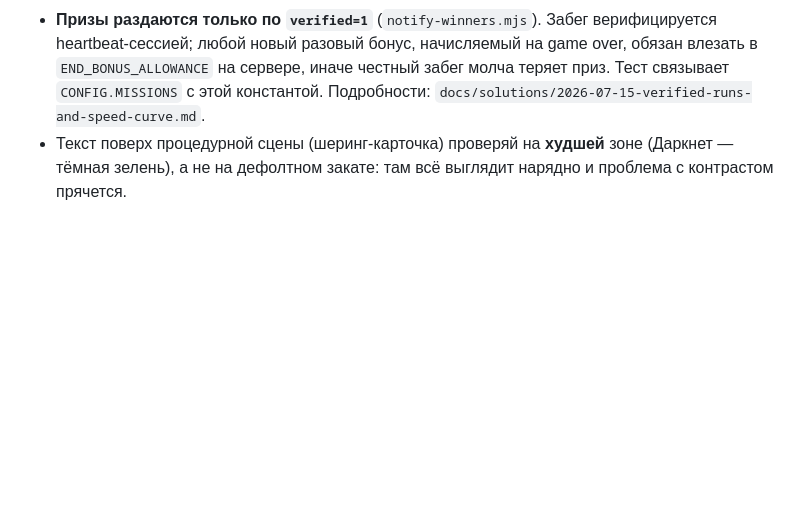
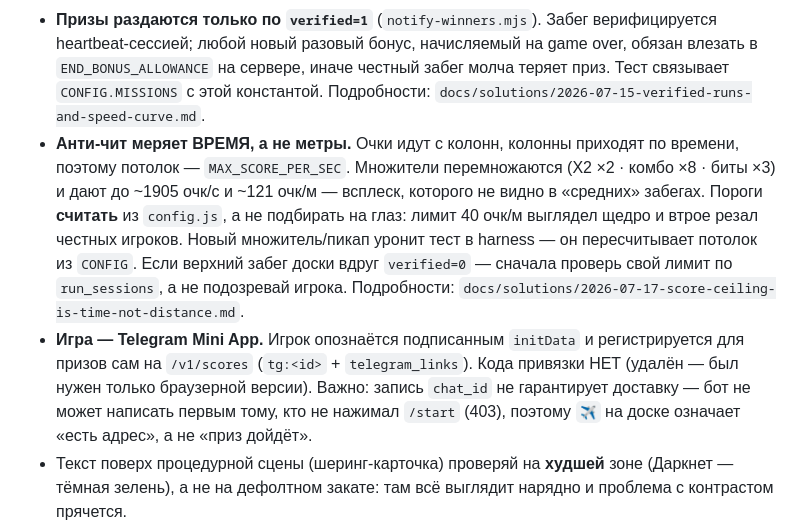
Before and after one commit to deprav1/uboost-runner, a Markdown page: CLAUDE.md, the part around the change. Drawn GitHub-style; blank space fills up the shorter version.

```diff
--- a/CLAUDE.md
+++ b/CLAUDE.md
@@ -145,6 +145,21 @@ npm run verify # полный локальный прогон: npm test + npm ru
   game over, обязан влезать в `END_BONUS_ALLOWANCE` на сервере, иначе честный
   забег молча теряет приз. Тест связывает `CONFIG.MISSIONS` с этой константой.
   Подробности: `docs/solutions/2026-07-15-verified-runs-and-speed-curve.md`.
+- **Анти-чит меряет ВРЕМЯ, а не метры.** Очки идут с колонн, колонны приходят по
+  времени, поэтому потолок — `MAX_SCORE_PER_SEC`. Множители перемножаются
+  (X2 ×2 · комбо ×8 · биты ×3) и дают до ~1905 очк/с и ~121 очк/м — всплеск,
+  которого не видно в «средних» забегах. Пороги **считать** из `config.js`, а не
+  подбирать на глаз: лимит 40 очк/м выглядел щедро и втрое резал честных
+  игроков. Новый множитель/пикап уронит тест в harness — он пересчитывает
+  потолок из `CONFIG`. Если верхний забег доски вдруг `verified=0` — сначала
+  проверь свой лимит по `run_sessions`, а не подозревай игрока.
+  Подробности: `docs/solutions/2026-07-17-score-ceiling-is-time-not-distance.md`.
+- **Игра — Telegram Mini App.** Игрок опознаётся подписанным `initData` и
+  регистрируется для призов сам на `/v1/scores` (`tg:<id>` + `telegram_links`).
+  Кода привязки НЕТ (удалён — был нужен только браузерной версии). Важно:
+  запись `chat_id` не гарантирует доставку — бот не может написать первым тому,
+  кто не нажимал `/start` (403), поэтому `✈` на доске означает «есть адрес», а
+  не «приз дойдёт».
 - Текст поверх процедурной сцены (шеринг-карточка) проверяй на **худшей** зоне
   (Даркнет — тёмная зелень), а не на дефолтном закате: там всё выглядит нарядно
   и проблема с контрастом прячется.
```
Also changed, not shown: docs/solutions/2026-07-17-score-ceiling-is-time-not-distance.md (added, +89 -0 lines).
